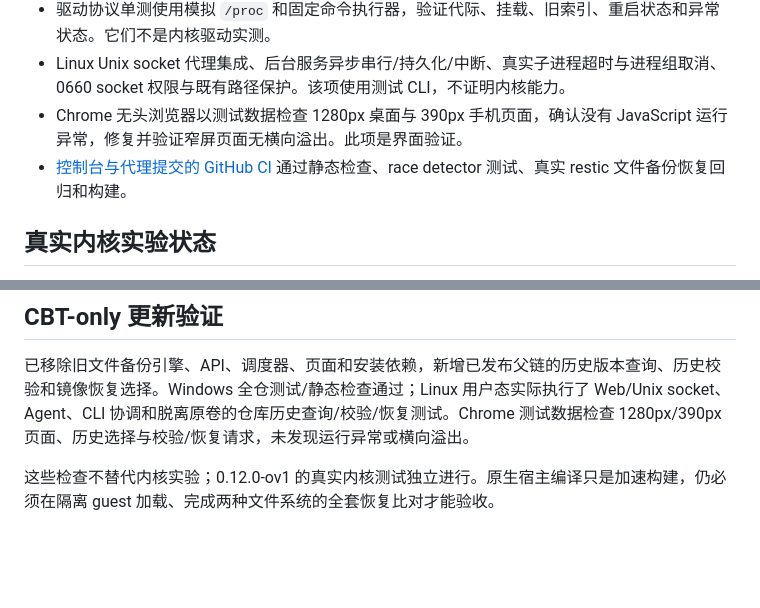
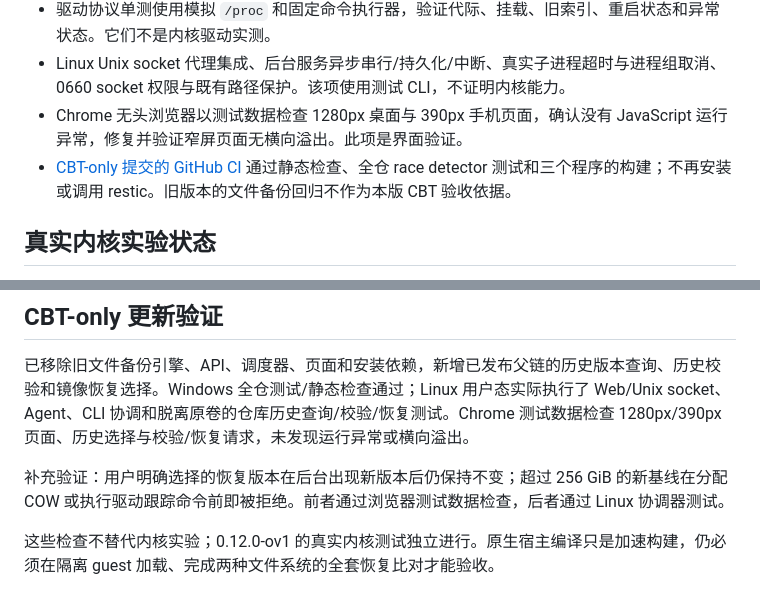
Before and after one commit to iChenwin/open-vault, a Markdown page: docs/CBT-VALIDATION.md, 2 parts joined by grey strips. GitHub-like rendering; blank space fills up the shorter version.

Commit message:
Record CBT-only CI and recovery selection checks

```diff
--- a/docs/CBT-VALIDATION.md
+++ b/docs/CBT-VALIDATION.md
@@ -10,7 +10,7 @@
 - 驱动协议单测使用模拟 `/proc` 和固定命令执行器，验证代际、挂载、旧索引、重启状态和异常状态。它们不是内核驱动实测。
 - Linux Unix socket 代理集成、后台服务异步串行/持久化/中断、真实子进程超时与进程组取消、0660 socket 权限与既有路径保护。该项使用测试 CLI，不证明内核能力。
 - Chrome 无头浏览器以测试数据检查 1280px 桌面与 390px 手机页面，确认没有 JavaScript 运行异常，修复并验证窄屏页面无横向溢出。此项是界面验证。
-- [控制台与代理提交的 GitHub CI](https://github.com/iChenwin/open-vault/actions/runs/39539099489) 通过静态检查、race detector 测试、真实 restic 文件备份恢复回归和构建。
+- [CBT-only 提交的 GitHub CI](https://github.com/iChenwin/open-vault/actions/runs/39565292952) 通过静态检查、全仓 race detector 测试和三个程序的构建；不再安装或调用 restic。旧版本的文件备份回归不作为本版 CBT 验收依据。
 
 ## 真实内核实验状态
 
@@ -30,4 +30,6 @@
 
 已移除旧文件备份引擎、API、调度器、页面和安装依赖，新增已发布父链的历史版本查询、历史校验和镜像恢复选择。Windows 全仓测试/静态检查通过；Linux 用户态实际执行了 Web/Unix socket、Agent、CLI 协调和脱离原卷的仓库历史查询/校验/恢复测试。Chrome 测试数据检查 1280px/390px 页面、历史选择与校验/恢复请求，未发现运行异常或横向溢出。
 
+补充验证：用户明确选择的恢复版本在后台出现新版本后仍保持不变；超过 256 GiB 的新基线在分配 COW 或执行驱动跟踪命令前即被拒绝。前者通过浏览器测试数据检查，后者通过 Linux 协调器测试。
+
 这些检查不替代内核实验；0.12.0-ov1 的真实内核测试独立进行。原生宿主编译只是加速构建，仍必须在隔离 guest 加载、完成两种文件系统的全套恢复比对才能验收。
```
